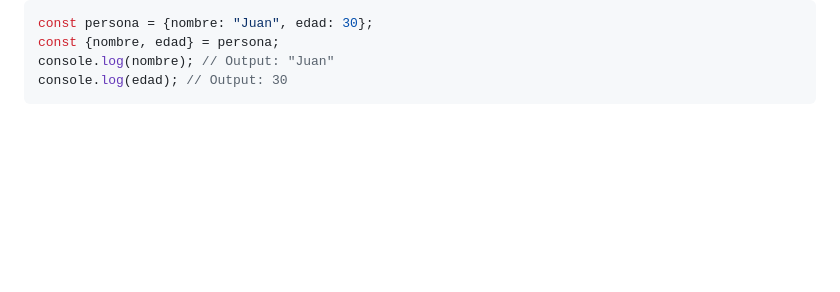
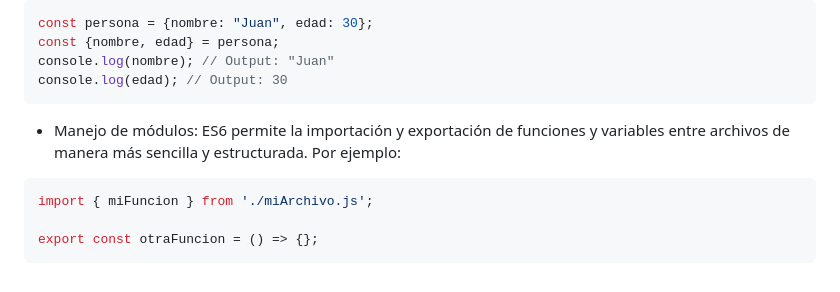
Before and after one commit to giovanyosorio/30-d-as-de-JavaScript, a Markdown page: README.md, the part around the change. GitHub-like rendering; blank space fills up the shorter version.

````diff
--- a/README.md
+++ b/README.md
@@ -1131,3 +1131,10 @@ const {nombre, edad} = persona;
 console.log(nombre); // Output: "Juan"
 console.log(edad); // Output: 30
 ```
+* Manejo de módulos: ES6 permite la importación y exportación de funciones y variables entre archivos de manera más sencilla y estructurada. Por ejemplo:
+
+```js
+import { miFuncion } from './miArchivo.js';
+
+export const otraFuncion = () => {};
+```
````
